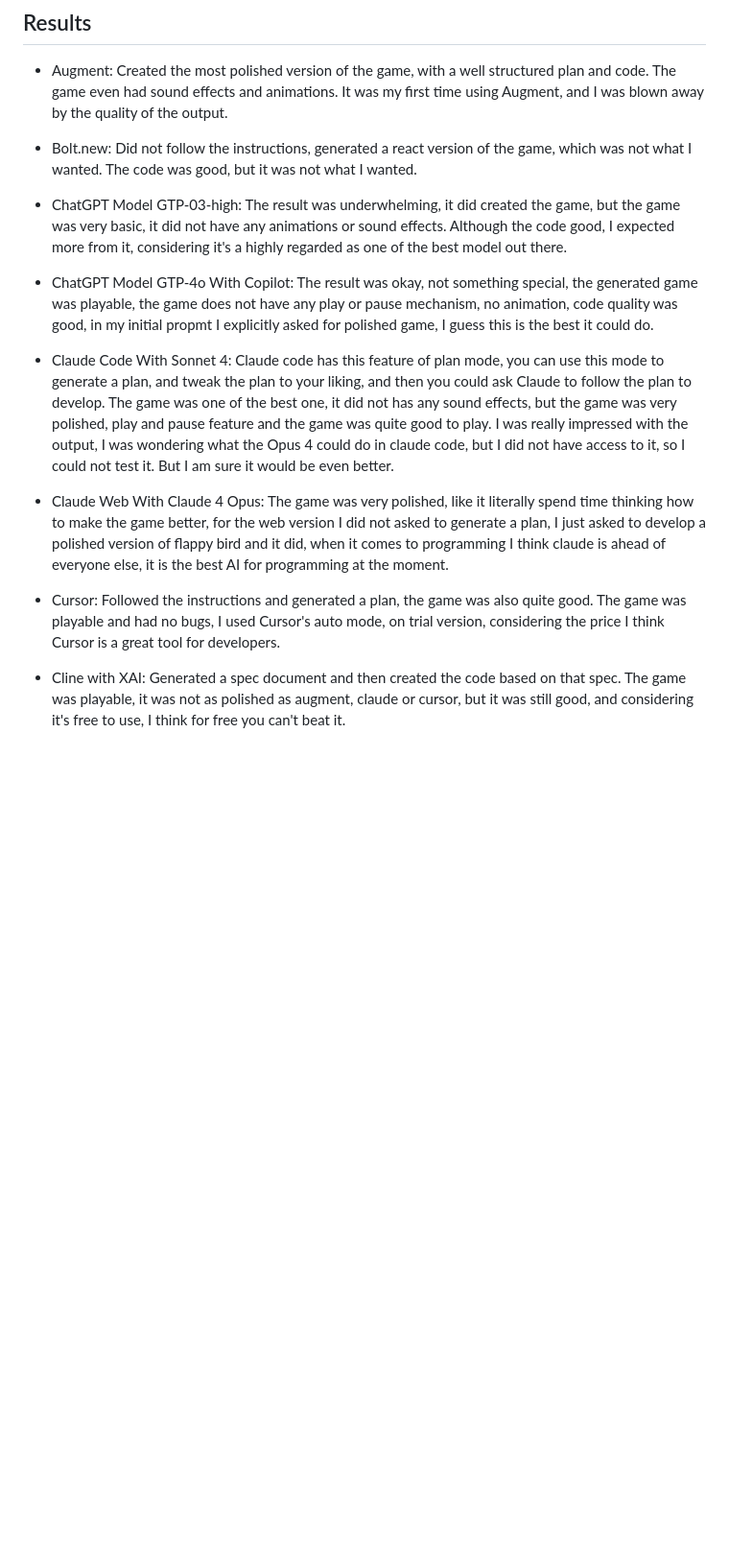
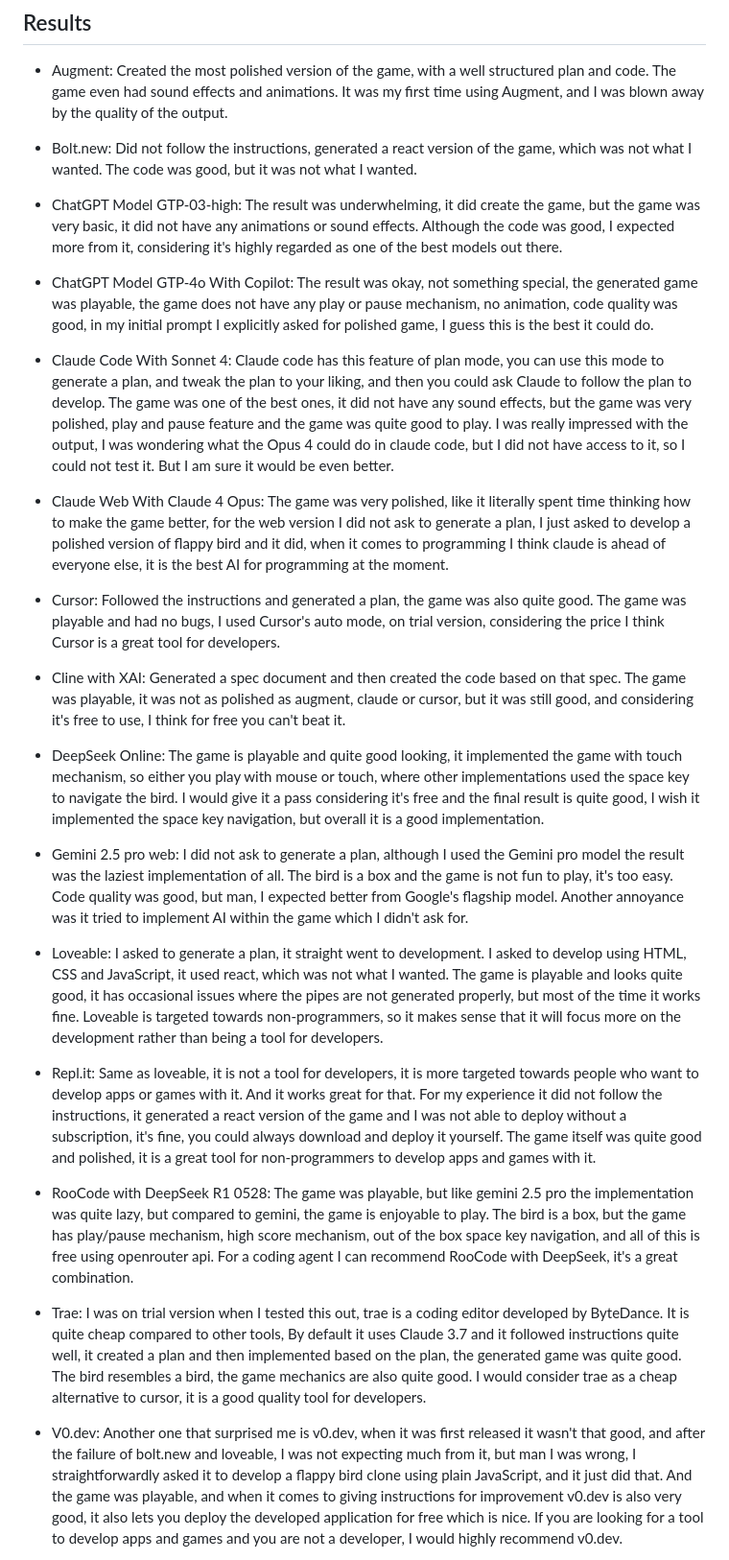
Before and after one commit to azs06/flappybird-with-ai, a Markdown page: readme.md, the part around one of its changes. Shown at 96% size. Drawn GitHub-style; blank space fills up the shorter version.

```diff
--- a/readme.md
+++ b/readme.md
@@ -55,15 +55,29 @@ Not all AI created a plan, some went directly into generating the code, speciliz
 
 * Bolt.new: Did not follow the instructions, generated a react version of the game, which was not what I wanted. The code was good, but it was not what I wanted.
 
-* ChatGPT Model GTP-03-high: The result was underwhelming, it did created the game, but the game was very basic, it did not have any animations or sound effects. Although the code good, I expected more from it, considering it's a highly regarded as one of the best model out there.
+* ChatGPT Model GTP-03-high: The result was underwhelming, it did create the game, but the game was very basic, it did not have any animations or sound effects. Although the code was good, I expected more from it, considering it's highly regarded as one of the best models out there.
 
-* ChatGPT Model GTP-4o With Copilot: The result was okay, not something special, the generated game was playable, the game does not have any play or pause mechanism, no animation, code quality was good, in my initial propmt I explicitly asked for polished game, I guess this is the best it could do.
+* ChatGPT Model GTP-4o With Copilot: The result was okay, not something special, the generated game was playable, the game does not have any play or pause mechanism, no animation, code quality was good, in my initial prompt I explicitly asked for polished game, I guess this is the best it could do.
 
-* Claude Code With Sonnet 4: Claude code has this feature of plan mode, you can use this mode to generate a plan, and tweak the plan to your liking, and then you could ask Claude to follow the plan to develop. The game was one of the best one, it did not has any sound effects, but the game was very polished, play and pause feature and the game was quite good to play. I was really impressed with the output, I was wondering what the Opus 4 could do in claude code, but I did not have access to it, so I could not test it. But I am sure it would be even better.
+* Claude Code With Sonnet 4: Claude code has this feature of plan mode, you can use this mode to generate a plan, and tweak the plan to your liking, and then you could ask Claude to follow the plan to develop. The game was one of the best ones, it did not have any sound effects, but the game was very polished, play and pause feature and the game was quite good to play. I was really impressed with the output, I was wondering what the Opus 4 could do in claude code, but I did not have access to it, so I could not test it. But I am sure it would be even better.
 
-* Claude Web With Claude 4 Opus: The game was very polished, like it literally spend time thinking how to make the game better, for the web version I did not asked to generate a plan, I just asked to develop a polished version of flappy bird and it did, when it comes to programming I think claude is ahead of everyone else, it is the best AI for programming at the moment.
+* Claude Web With Claude 4 Opus: The game was very polished, like it literally spent time thinking how to make the game better, for the web version I did not ask to generate a plan, I just asked to develop a polished version of flappy bird and it did, when it comes to programming I think claude is ahead of everyone else, it is the best AI for programming at the moment.
 
 * Cursor: Followed the instructions and generated a plan, the game was also quite good. The game was playable and had no bugs, I used Cursor's auto mode, on trial version, considering the price I think Cursor is a great tool for developers.
 
 * Cline with XAI: Generated a spec document and then created the code based on that spec. The game was playable, it was not as polished as augment, claude or cursor, but it was still good, and considering it's free to use, I think for free you can't beat it.
 
+* DeepSeek Online: The game is playable and quite good looking, it implemented the game with touch mechanism, so either you play with mouse or touch, where other implementations used the space key to navigate the bird. I would give it a pass considering it's free and the final result is quite good, I wish it implemented the space key navigation, but overall it is a good implementation.
+
+* Gemini 2.5 pro web: I did not ask to generate a plan, although I used the Gemini pro model the result was the laziest implementation of all. The bird is a box and the game is not fun to play, it's too easy. Code quality was good, but man, I expected better from Google's flagship model. Another annoyance was it tried to implement AI within the game which I didn't ask for.
+
+* Loveable: I asked to generate a plan, it straight went to development. I asked to develop using HTML, CSS and JavaScript, it used react, which was not what I wanted. The game is playable and looks quite good, it has occasional issues where the pipes are not generated properly, but most of the time it works fine. Loveable is targeted towards non-programmers, so it makes sense that it will focus more on the development rather than being a tool for developers.
+
+* Repl.it: Same as loveable, it is not a tool for developers, it is more targeted towards people who want to develop apps or games with it. And it works great for that. For my experience it did not follow the instructions, it generated a react version of the game and I was not able to deploy without a subscription, it's fine, you could always download and deploy it yourself. The game itself was quite good and polished, it is a great tool for non-programmers to develop apps and games with it.
+
+* RooCode with DeepSeek R1 0528: The game was playable, but like gemini 2.5 pro the implementation was quite lazy, but compared to gemini, the game is enjoyable to play. The bird is a box, but the game has play/pause mechanism, high score mechanism, out of the box space key navigation, and all of this is free using openrouter api. For a coding agent I can recommend RooCode with DeepSeek, it's a great combination.
+
+* Trae: I was on trial version when I tested this out, trae is a coding editor developed by ByteDance. It is quite cheap compared to other tools, By default it uses Claude 3.7 and it followed instructions quite well, it created a plan and then implemented based on the plan, the generated game was quite good. The bird resembles a bird, the game mechanics are also quite good. I would consider trae as a cheap alternative to cursor, it is a good quality tool for developers.
+
+* V0.dev: Another one that surprised me is v0.dev, when it was first released it wasn't that good, and after the failure of bolt.new and loveable, I was not expecting much from it, but man I was wrong, I straightforwardly asked it to develop a flappy bird clone using plain JavaScript, and it just did that. And the game was playable, and when it comes to giving instructions for improvement v0.dev is also very good, it also lets you deploy the developed application for free which is nice. If you are looking for a tool to develop apps and games and you are not a developer, I would highly recommend v0.dev.
+
```
Also changed, not shown: other parts of readme.md (+19 -13 lines).
